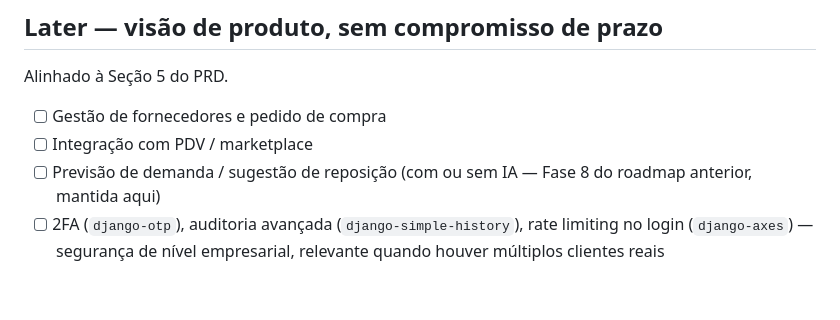
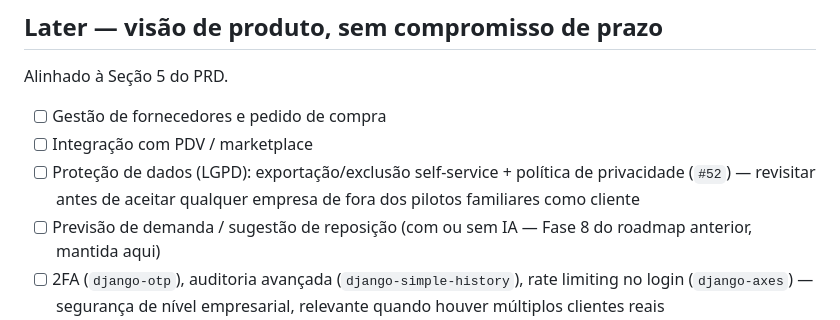
Before and after one commit to duzinetti/ledger-stock, a Markdown page: ROADMAP.md, the part around the change. Rendered like a GitHub page; blank space fills up the shorter version.

Commit message:
docs(roadmap): add LGPD data-protection follow-up to Later (#52)
Revisits the 2026-08-20 audit's LGPD read (low risk at the time -
internal tool, family pilots only) now that multi-tenancy makes
onboarding a real outside company plausible, which was the exact
trigger the original audit flagged for this to matter.

```diff
--- a/ROADMAP.md
+++ b/ROADMAP.md
@@ -109,6 +109,9 @@ Alinhado à Seção 5 do PRD.
 
 - [ ] Gestão de fornecedores e pedido de compra
 - [ ] Integração com PDV / marketplace
+- [ ] Proteção de dados (LGPD): exportação/exclusão self-service +
+      política de privacidade (`#52`) — revisitar antes de aceitar
+      qualquer empresa de fora dos pilotos familiares como cliente
 - [ ] Previsão de demanda / sugestão de reposição (com ou sem IA —
       Fase 8 do roadmap anterior, mantida aqui)
 - [ ] 2FA (`django-otp`), auditoria avançada (`django-simple-history`),
```
